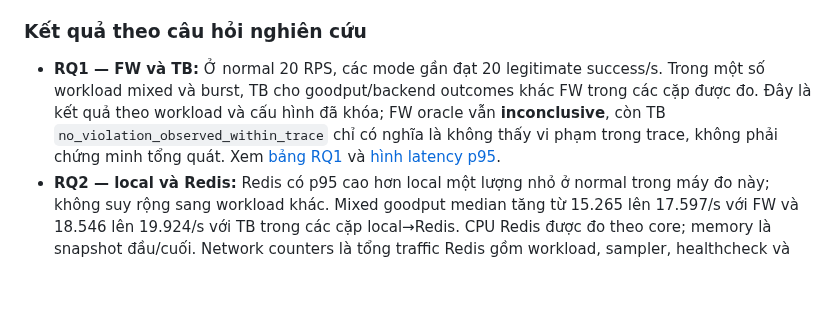
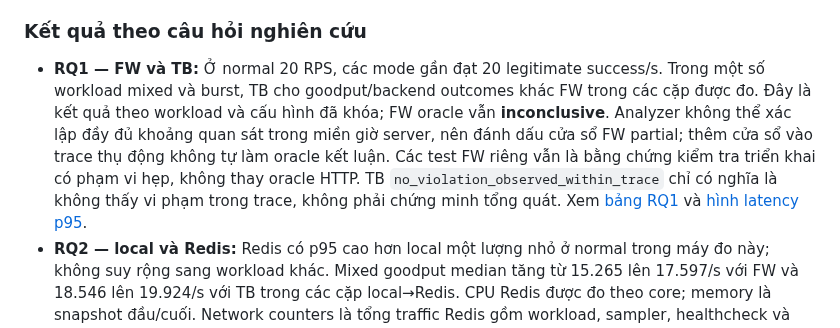
Before and after one commit to SonBestCodeVien5/project3-rate-limiter, a Markdown page: docs/REPORT_DRAFT.md, the part around the change. GitHub-like rendering; blank space fills up the shorter version.

```diff
--- a/docs/REPORT_DRAFT.md
+++ b/docs/REPORT_DRAFT.md
@@ -72,7 +72,7 @@ T09 gồm 138/138 lượt được chấp nhận trên 46/46 cấu hình, mỗi
 
 ### Kết quả theo câu hỏi nghiên cứu
 
-- **RQ1 — FW và TB:** Ở normal 20 RPS, các mode gần đạt 20 legitimate success/s. Trong một số workload mixed và burst, TB cho goodput/backend outcomes khác FW trong các cặp được đo. Đây là kết quả theo workload và cấu hình đã khóa; FW oracle vẫn **inconclusive**, còn TB `no_violation_observed_within_trace` chỉ có nghĩa là không thấy vi phạm trong trace, không phải chứng minh tổng quát. Xem [bảng RQ1](worklog/2026-10-20-t10/T10_TABLES.md) và [hình latency p95](worklog/2026-10-20-t10/figures/rq1-latency.svg).
+- **RQ1 — FW và TB:** Ở normal 20 RPS, các mode gần đạt 20 legitimate success/s. Trong một số workload mixed và burst, TB cho goodput/backend outcomes khác FW trong các cặp được đo. Đây là kết quả theo workload và cấu hình đã khóa; FW oracle vẫn **inconclusive**. Analyzer không thể xác lập đầy đủ khoảng quan sát trong miền giờ server, nên đánh dấu cửa sổ FW partial; thêm cửa sổ vào trace thụ động không tự làm oracle kết luận. Các test FW riêng vẫn là bằng chứng kiểm tra triển khai có phạm vi hẹp, không thay oracle HTTP. TB `no_violation_observed_within_trace` chỉ có nghĩa là không thấy vi phạm trong trace, không phải chứng minh tổng quát. Xem [bảng RQ1](worklog/2026-10-20-t10/T10_TABLES.md) và [hình latency p95](worklog/2026-10-20-t10/figures/rq1-latency.svg).
 - **RQ2 — local và Redis:** Redis có p95 cao hơn local một lượng nhỏ ở normal trong máy đo này; không suy rộng sang workload khác. Mixed goodput median tăng từ 15.265 lên 17.597/s với FW và 18.546 lên 19.924/s với TB trong các cặp local→Redis. CPU Redis được đo theo core; memory là snapshot đầu/cuối. Network counters là tổng traffic Redis gồm workload, sampler, healthcheck và admin, không phải bytes/request riêng của limiter; outage không có resource sampling. Xem [bảng RQ2](worklog/2026-10-20-t10/T10_TABLES.md) và [hình CPU](worklog/2026-10-20-t10/figures/rq2-redis-cpu.svg)/[memory](worklog/2026-10-20-t10/figures/rq2-redis-memory.svg).
 - **RQ3 — topology và tải:** Ở 50 và 180 RPS, goodput gần offered load. Ở 250 RPS, backend mô phỏng (capacity 10, service 50 ms) giới hạn goodput quanh 191/s; cell `scale-redis-fw-1api-250rps` có overload median 1772 (1768–1775) trên 7500 arrival mỗi lượt, theo [run evidence](worklog/2026-10-20-t10/run-evidence.csv) và [traceability](worklog/2026-10-20-t10/traceability.csv). Mức overload tương tự theo 1/2/4 API nên các cell 250 RPS không chứng minh khả năng scale API. Xem [bảng RQ3](worklog/2026-10-20-t10/T10_TABLES.md) và ba [hình scaling](analysis/T10_RESULTS.md#cách-đọc-bảng-và-hình).
 - **RQ4 — atomicity/concurrency:** T06 kiểm tra Redis thật: khi quota còn hai đơn vị, 16 request đồng thời chỉ được phép đúng hai; đối chứng non-atomic ép overshoot 15. Tại thời điểm chạy, patch chưa commit và test dựa trên source revision `26b5decb835dbb136eb2d45b361920a414434f6b`; patch được commit sau tại `3e938a20925feef05c3608c05675c5149580a837`. Phần mô tả trong worklog và artifact manifest ghi hai SHA khác nhau; manifest khớp blob commit, nhưng không có source snapshot riêng trong artifacts để xác minh độc lập file đã chạy. Đây là bất nhất provenance, không phải bằng chứng test thất bại; chi tiết ở [T10 RQ4](analysis/T10_RESULTS.md#rq4--atomicityconcurrency-từ-t06) và [T06 evidence gốc](worklog/2026-10-19-atomicity/README.md). T06 không đo HTTP performance hay tần suất race tự nhiên.
```
Also changed, not shown: docs/analysis/T10_RESULTS.md (+1 -1 lines).
